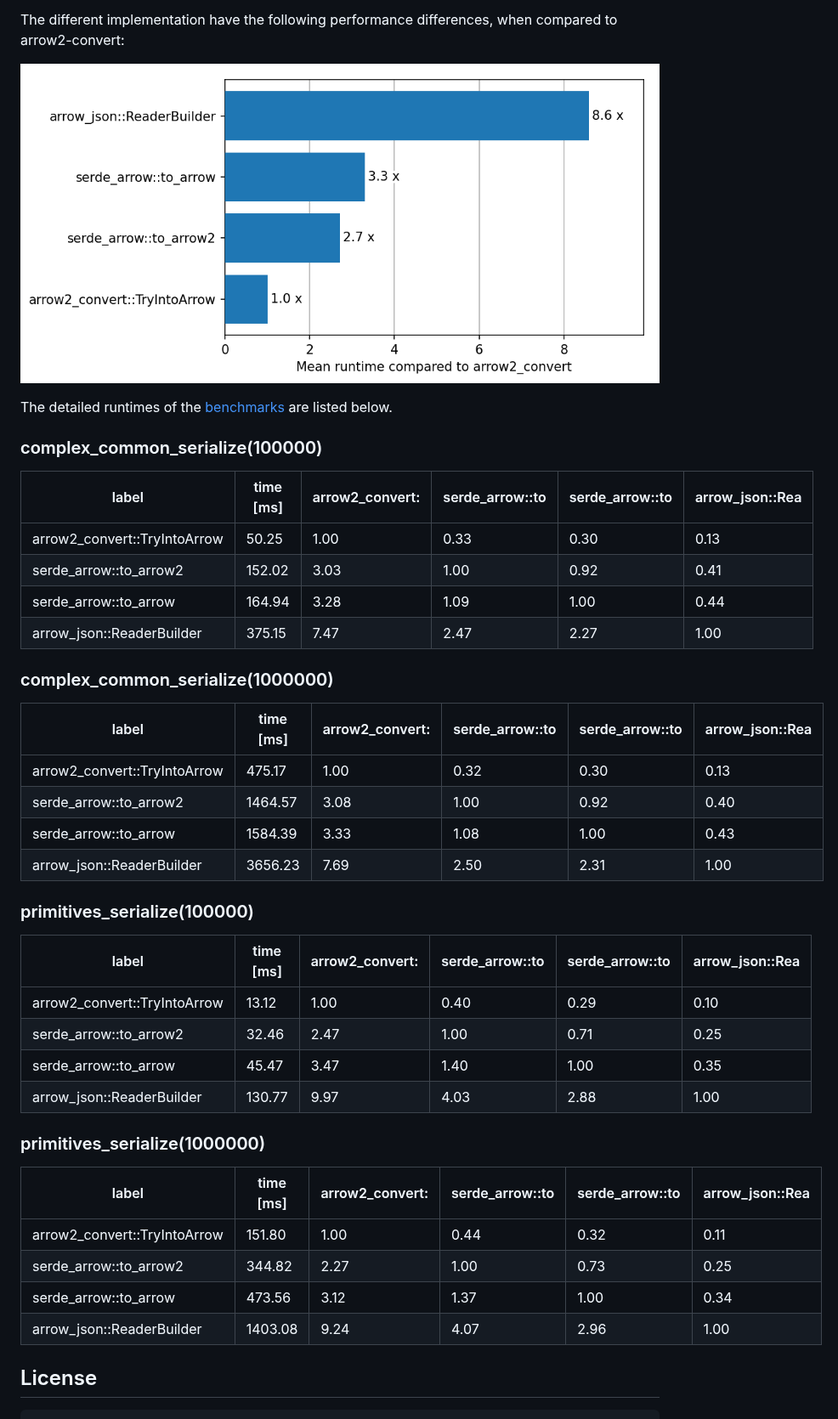
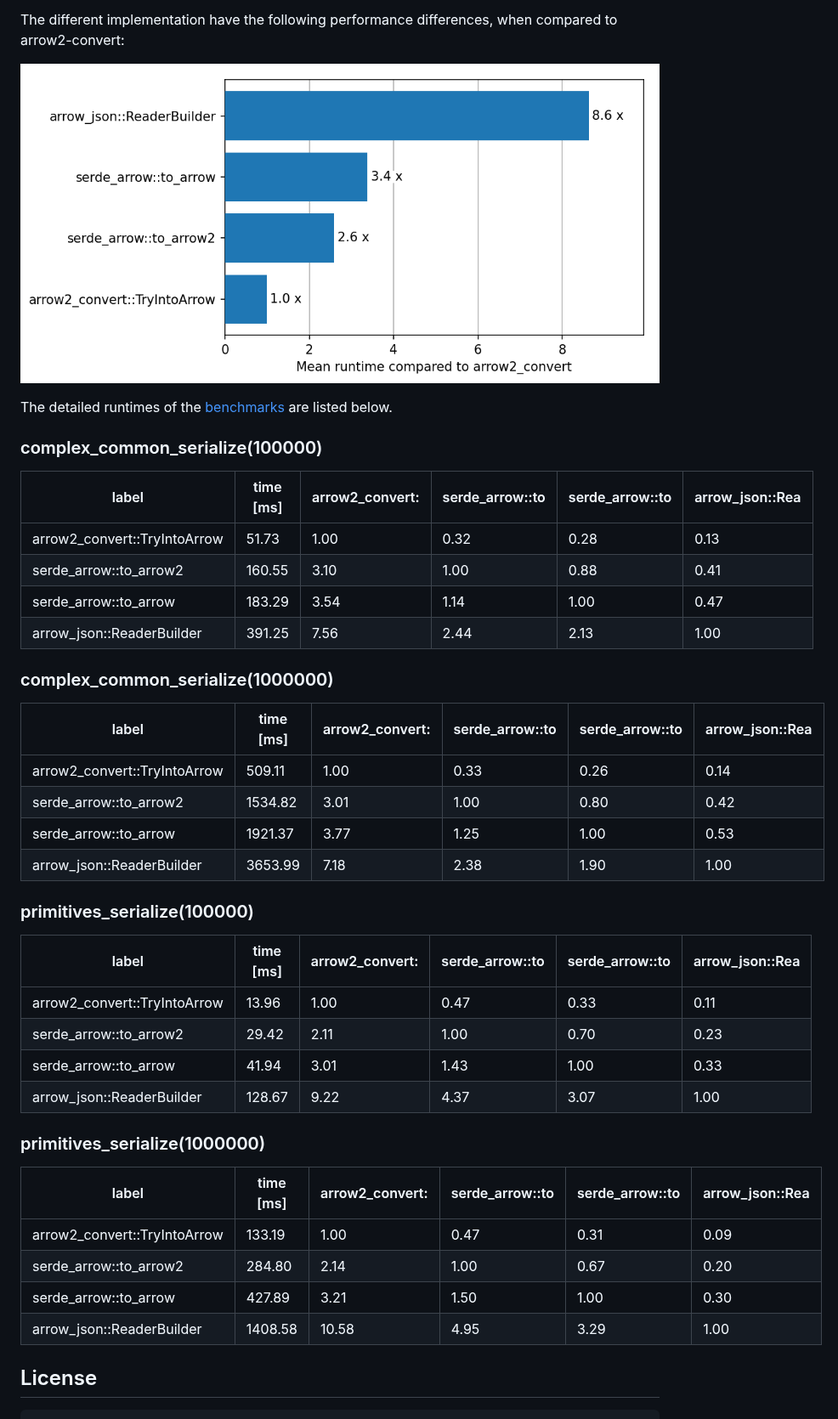
Before and after one commit to chmp/serde_arrow, a Markdown page: Readme.md, the part around the change. Shown at 85% size. GitHub-like rendering; pictures changed too: timings.png.

Commit message:
Update benchmarks

```diff
--- a/Readme.md
+++ b/Readme.md
@@ -171,37 +171,37 @@ The detailed runtimes of the [benchmarks](./serde_arrow/benches/groups/) are lis
 
 | label                        | time [ms] | arrow2_convert: | serde_arrow::to | serde_arrow::to | arrow_json::Rea |
 |------------------------------|-----------|-----------------|-----------------|-----------------|-----------------|
-| arrow2_convert::TryIntoArrow |     50.25 |            1.00 |            0.33 |            0.30 |            0.13 |
-| serde_arrow::to_arrow2       |    152.02 |            3.03 |            1.00 |            0.92 |            0.41 |
-| serde_arrow::to_arrow        |    164.94 |            3.28 |            1.09 |            1.00 |            0.44 |
-| arrow_json::ReaderBuilder    |    375.15 |            7.47 |            2.47 |            2.27 |            1.00 |
+| arrow2_convert::TryIntoArrow |     51.73 |            1.00 |            0.32 |            0.28 |            0.13 |
+| serde_arrow::to_arrow2       |    160.55 |            3.10 |            1.00 |            0.88 |            0.41 |
+| serde_arrow::to_arrow        |    183.29 |            3.54 |            1.14 |            1.00 |            0.47 |
+| arrow_json::ReaderBuilder    |    391.25 |            7.56 |            2.44 |            2.13 |            1.00 |
 
 ### complex_common_serialize(1000000)
 
 | label                        | time [ms] | arrow2_convert: | serde_arrow::to | serde_arrow::to | arrow_json::Rea |
 |------------------------------|-----------|-----------------|-----------------|-----------------|-----------------|
-| arrow2_convert::TryIntoArrow |    475.17 |            1.00 |            0.32 |            0.30 |            0.13 |
-| serde_arrow::to_arrow2       |   1464.57 |            3.08 |            1.00 |            0.92 |            0.40 |
-| serde_arrow::to_arrow        |   1584.39 |            3.33 |            1.08 |            1.00 |            0.43 |
-| arrow_json::ReaderBuilder    |   3656.23 |            7.69 |            2.50 |            2.31 |            1.00 |
+| arrow2_convert::TryIntoArrow |    509.11 |            1.00 |            0.33 |            0.26 |            0.14 |
+| serde_arrow::to_arrow2       |   1534.82 |            3.01 |            1.00 |            0.80 |            0.42 |
+| serde_arrow::to_arrow        |   1921.37 |            3.77 |            1.25 |            1.00 |            0.53 |
+| arrow_json::ReaderBuilder    |   3653.99 |            7.18 |            2.38 |            1.90 |            1.00 |
 
 ### primitives_serialize(100000)
 
 | label                        | time [ms] | arrow2_convert: | serde_arrow::to | serde_arrow::to | arrow_json::Rea |
 |------------------------------|-----------|-----------------|-----------------|-----------------|-----------------|
-| arrow2_convert::TryIntoArrow |     13.12 |            1.00 |            0.40 |            0.29 |            0.10 |
-| serde_arrow::to_arrow2       |     32.46 |            2.47 |            1.00 |            0.71 |            0.25 |
-| serde_arrow::to_arrow        |     45.47 |            3.47 |            1.40 |            1.00 |            0.35 |
-| arrow_json::ReaderBuilder    |    130.77 |            9.97 |            4.03 |            2.88 |            1.00 |
+| arrow2_convert::TryIntoArrow |     13.96 |            1.00 |            0.47 |            0.33 |            0.11 |
+| serde_arrow::to_arrow2       |     29.42 |            2.11 |            1.00 |            0.70 |            0.23 |
+| serde_arrow::to_arrow        |     41.94 |            3.01 |            1.43 |            1.00 |            0.33 |
+| arrow_json::ReaderBuilder    |    128.67 |            9.22 |            4.37 |            3.07 |            1.00 |
 
 ### primitives_serialize(1000000)
 
 | label                        | time [ms] | arrow2_convert: | serde_arrow::to | serde_arrow::to | arrow_json::Rea |
 |------------------------------|-----------|-----------------|-----------------|-----------------|-----------------|
-| arrow2_convert::TryIntoArrow |    151.80 |            1.00 |            0.44 |            0.32 |            0.11 |
-| serde_arrow::to_arrow2       |    344.82 |            2.27 |            1.00 |            0.73 |            0.25 |
-| serde_arrow::to_arrow        |    473.56 |            3.12 |            1.37 |            1.00 |            0.34 |
-| arrow_json::ReaderBuilder    |   1403.08 |            9.24 |            4.07 |            2.96 |            1.00 |
+| arrow2_convert::TryIntoArrow |    133.19 |            1.00 |            0.47 |            0.31 |            0.09 |
+| serde_arrow::to_arrow2       |    284.80 |            2.14 |            1.00 |            0.67 |            0.20 |
+| serde_arrow::to_arrow        |    427.89 |            3.21 |            1.50 |            1.00 |            0.30 |
+| arrow_json::ReaderBuilder    |   1408.58 |           10.58 |            4.95 |            3.29 |            1.00 |
 
 <!-- end:benchmarks -->
 
```
